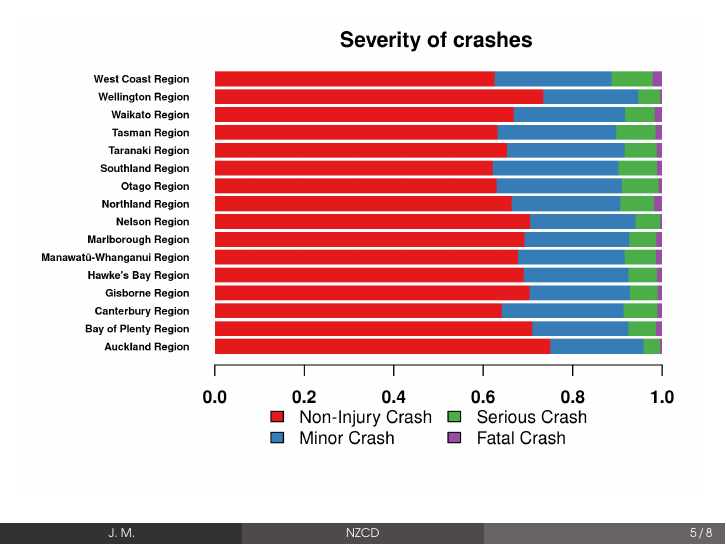
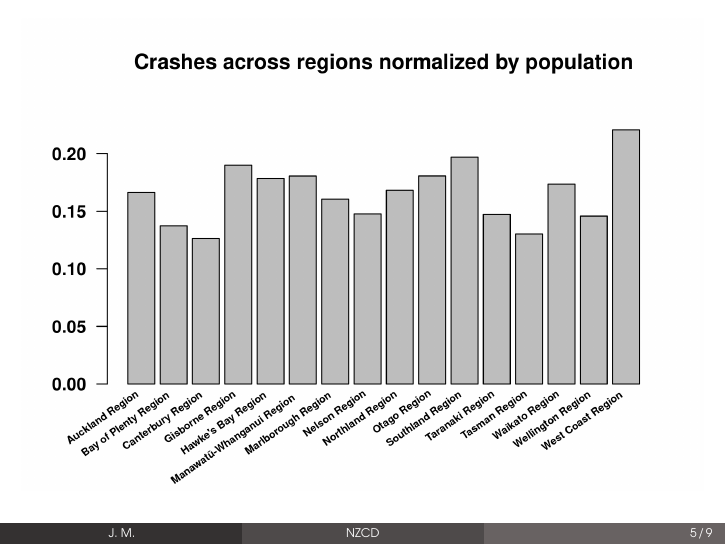
Before and after one commit to J-Moravec/CrashDataEda, LaTeX slides (CrashData.tex): page 5 of 8 before the commit and page 5 of 9 after it. Compiled offline with pdfLaTeX.

Commit message:
Added graph where crashes are normalized by population

```diff
--- a/CrashData.tex
+++ b/CrashData.tex
@@ -118,6 +118,11 @@ Limitations:
 
 \begin{frame}
     \centering
+    \includegraphics[width=1\textwidth]{figures/population3-1.png}
+\end{frame}
+
+\begin{frame}
+    \centering
     \includegraphics[width=1\textwidth]{figures/regions-1.png}
 \end{frame}
 
```
Also changed, not shown: CrashData.pdf.
